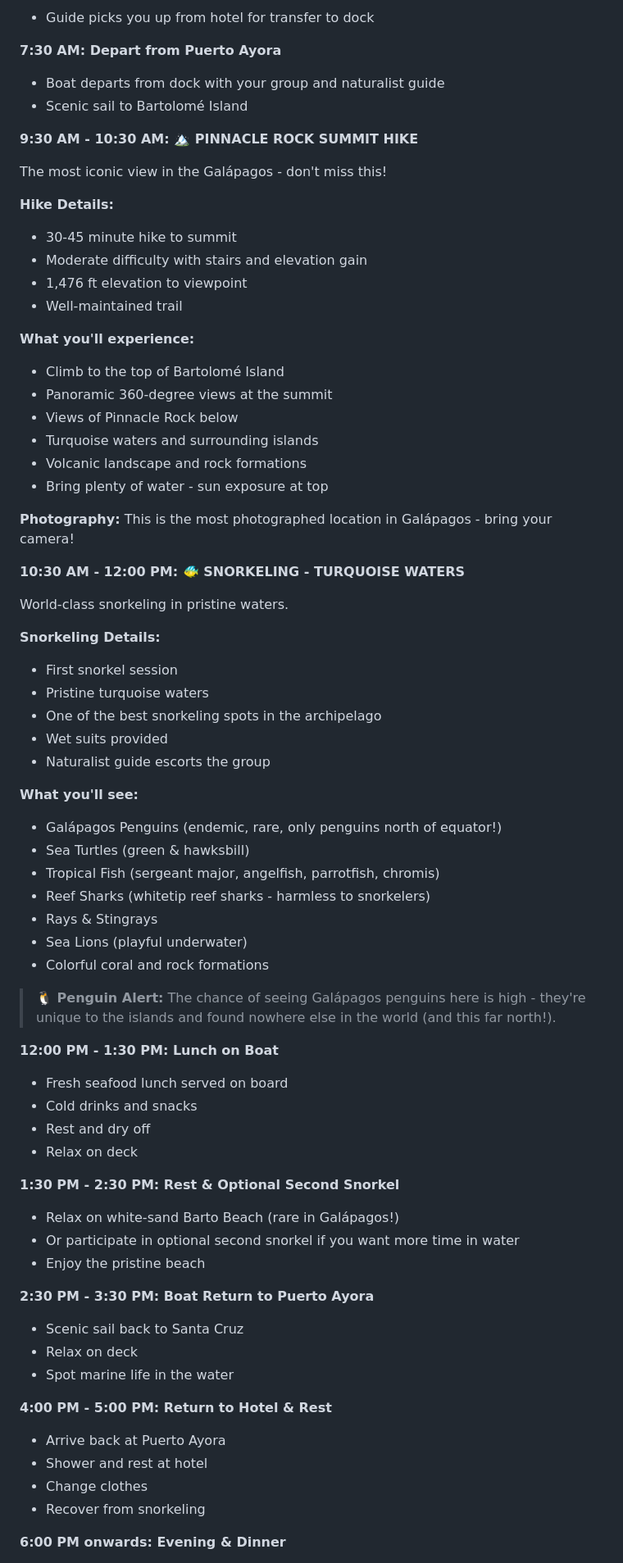
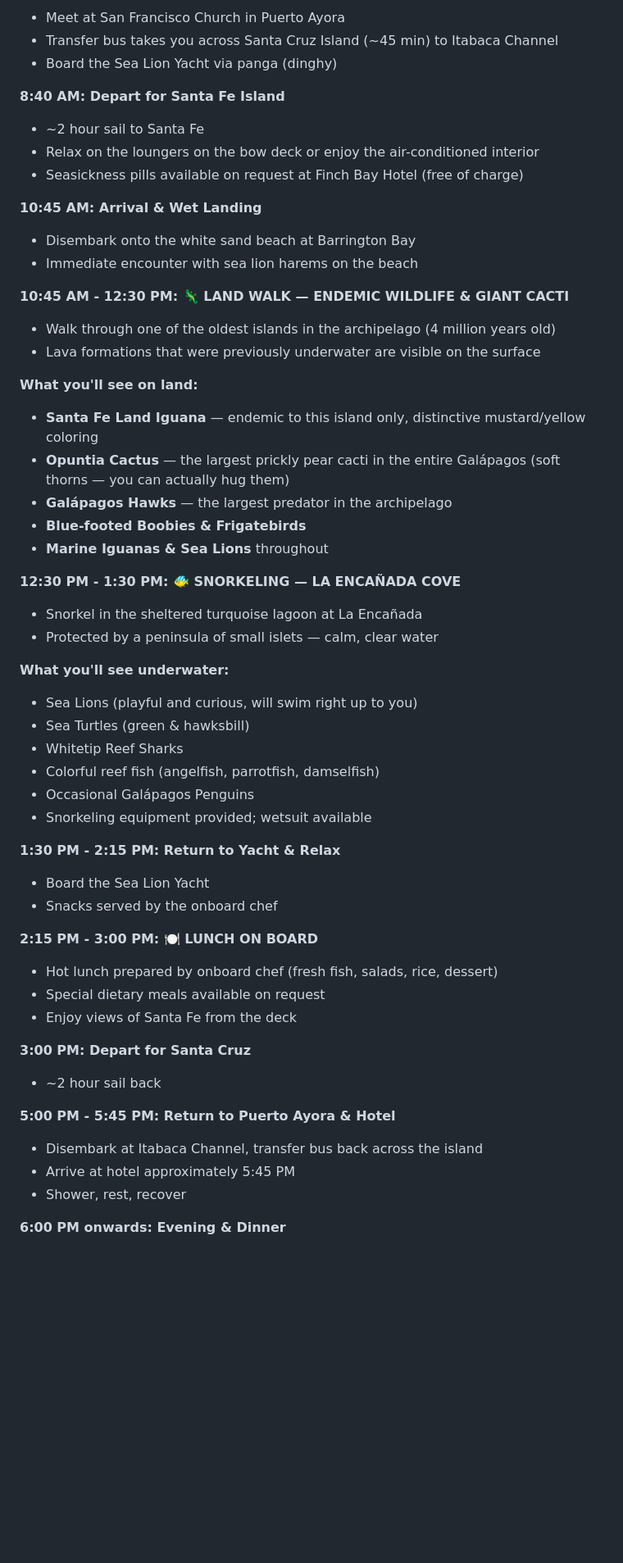
Before and after one commit to jamesecollier81/jamesecollier81.github.io, a Markdown page: ecuador.md, the part around one of its changes. Shown at 82% size. GitHub-like rendering; blank space fills up the shorter version.

Commit message:
Revise itinerary for Santa Fe and Bartolomé tours
Updated itinerary details for Santa Fe and Bartolomé Island tours, including changes to timings, costs, and activities.

```diff
--- a/ecuador.md
+++ b/ecuador.md
@@ -612,82 +622,66 @@ Explore the private Yellow House reserve - a 200-hectare forest sanctuary.
 
-- Guide picks you up from hotel for transfer to dock
+- Meet at San Francisco Church in Puerto Ayora
+- Transfer bus takes you across Santa Cruz Island (~45 min) to Itabaca Channel
+- Board the Sea Lion Yacht via panga (dinghy)
 
-**7:30 AM: Depart from Puerto Ayora**
+**8:40 AM: Depart for Santa Fe Island**
 
-- Boat departs from dock with your group and naturalist guide
-- Scenic sail to Bartolomé Island
+- ~2 hour sail to Santa Fe
+- Relax on the loungers on the bow deck or enjoy the air-conditioned interior
+- Seasickness pills available on request at Finch Bay Hotel (free of charge)
 
-**9:30 AM - 10:30 AM: 🏔️ PINNACLE ROCK SUMMIT HIKE**
+**10:45 AM: Arrival & Wet Landing**
 
-The most iconic view in the Galápagos - don't miss this!
+- Disembark onto the white sand beach at Barrington Bay
+- Immediate encounter with sea lion harems on the beach
 
-**Hike Details:**
+**10:45 AM - 12:30 PM: 🦎 LAND WALK — ENDEMIC WILDLIFE & GIANT CACTI**
 
-- 30-45 minute hike to summit
-- Moderate difficulty with stairs and elevation gain
-- 1,476 ft elevation to viewpoint
-- Well-maintained trail
+- Walk through one of the oldest islands in the archipelago (4 million years old)
+- Lava formations that were previously underwater are visible on the surface
 
-**What you'll experience:**
+**What you'll see on land:**
 
-- Climb to the top of Bartolomé Island
-- Panoramic 360-degree views at the summit
-- Views of Pinnacle Rock below
-- Turquoise waters and surrounding islands
-- Volcanic landscape and rock formations
-- Bring plenty of water - sun exposure at top
+- **Santa Fe Land Iguana** — endemic to this island only, distinctive mustard/yellow coloring
+- **Opuntia Cactus** — the largest prickly pear cacti in the entire Galápagos (soft thorns — you can actually hug them)
+- **Galápagos Hawks** — the largest predator in the archipelago
+- **Blue-footed Boobies & Frigatebirds**
+- **Marine Iguanas & Sea Lions** throughout
 
-**Photography:** This is the most photographed location in Galápagos - bring your camera!
+**12:30 PM - 1:30 PM: 🐠 SNORKELING — LA ENCAÑADA COVE**
 
-**10:30 AM - 12:00 PM: 🐠 SNORKELING - TURQUOISE WATERS**
+- Snorkel in the sheltered turquoise lagoon at La Encañada
+- Protected by a peninsula of small islets — calm, clear water
 
-World-class snorkeling in pristine waters.
+**What you'll see underwater:**
 
-**Snorkeling Details:**
+- Sea Lions (playful and curious, will swim right up to you)
+- Sea Turtles (green & hawksbill)
+- Whitetip Reef Sharks
+- Colorful reef fish (angelfish, parrotfish, damselfish)
+- Occasional Galápagos Penguins
+- Snorkeling equipment provided; wetsuit available
 
-- First snorkel session
-- Pristine turquoise waters
-- One of the best snorkeling spots in the archipelago
-- Wet suits provided
-- Naturalist guide escorts the group
+**1:30 PM - 2:15 PM: Return to Yacht & Relax**
 
-**What you'll see:**
+- Board the Sea Lion Yacht
+- Snacks served by the onboard chef
 
-- Galápagos Penguins (endemic, rare, only penguins north of equator!)
-- Sea Turtles (green & hawksbill)
-- Tropical Fish (sergeant major, angelfish, parrotfish, chromis)
-- Reef Sharks (whitetip reef sharks - harmless to snorkelers)
-- Rays & Stingrays
-- Sea Lions (playful underwater)
-- Colorful coral and rock formations
+**2:15 PM - 3:00 PM: 🍽️ LUNCH ON BOARD**
 
-> **🐧 Penguin Alert:** The chance of seeing Galápagos penguins here is high - they're unique to the islands and found nowhere else in the world (and this far north!).
+- Hot lunch prepared by onboard chef (fresh fish, salads, rice, dessert)
+- Special dietary meals available on request
+- Enjoy views of Santa Fe from the deck
 
-**12:00 PM - 1:30 PM: Lunch on Boat**
+**3:00 PM: Depart for Santa Cruz**
 
-- Fresh seafood lunch served on board
-- Cold drinks and snacks
-- Rest and dry off
-- Relax on deck
+- ~2 hour sail back
 
-**1:30 PM - 2:30 PM: Rest & Optional Second Snorkel**
+**5:00 PM - 5:45 PM: Return to Puerto Ayora & Hotel**
 
-- Relax on white-sand Barto Beach (rare in Galápagos!)
-- Or participate in optional second snorkel if you want more time in water
-- Enjoy the pristine beach
-
-**2:30 PM - 3:30 PM: Boat Return to Puerto Ayora**
-
-- Scenic sail back to Santa Cruz
-- Relax on deck
-- Spot marine life in the water
-
-**4:00 PM - 5:00 PM: Return to Hotel & Rest**
-
-- Arrive back at Puerto Ayora
-- Shower and rest at hotel
-- Change clothes
-- Recover from snorkeling
+- Disembark at Itabaca Channel, transfer bus back across the island
+- Arrive at hotel approximately 5:45 PM
+- Shower, rest, recover
 
 **6:00 PM onwards: Evening & Dinner**
 
```
Also changed, not shown: other parts of ecuador.md (+107 -71 lines).
